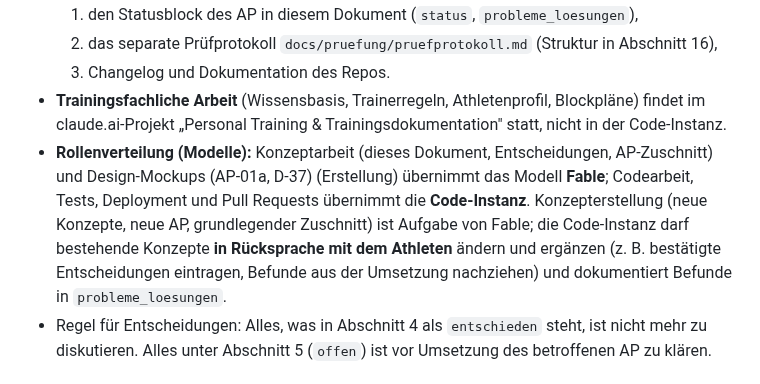
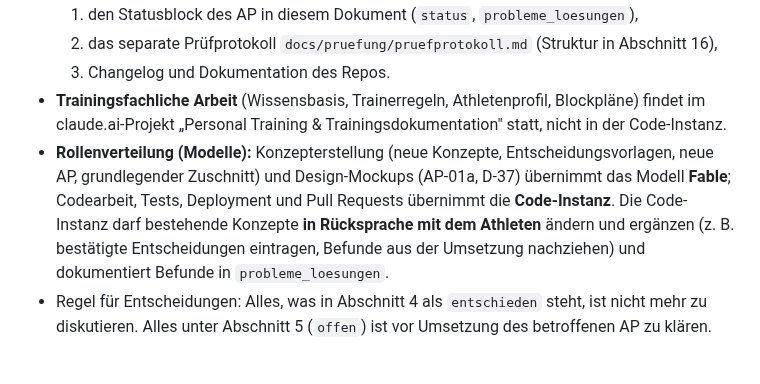
Before and after one commit to chodid/training, a Markdown page: docs/konzept/konzept-ki-personal-trainer.md, the part around the change. Drawn GitHub-style.

Commit message:
Konzept: Formulierung Rollenverteilung geglättet
Co-Authored-By: Claude Opus 5.5 <noreply@anthropic.com>
Claude-Session: https://claude.ai/code/session_0169nnmf51M2nRHPxBzbvsgc

```diff
--- a/docs/konzept/konzept-ki-personal-trainer.md
+++ b/docs/konzept/konzept-ki-personal-trainer.md
@@ -19,7 +19,7 @@ hinweis_version: Keine Versionsnummer im Konzept; Versionierung erfolgt in der U
   2. das separate Prüfprotokoll `docs/pruefung/pruefprotokoll.md` (Struktur in Abschnitt 16),
   3. Changelog und Dokumentation des Repos.
 - **Trainingsfachliche Arbeit** (Wissensbasis, Trainerregeln, Athletenprofil, Blockpläne) findet im claude.ai-Projekt „Personal Training & Trainingsdokumentation" statt, nicht in der Code-Instanz.
-- **Rollenverteilung (Modelle):** Konzeptarbeit (dieses Dokument, Entscheidungen, AP-Zuschnitt) und Design-Mockups (AP-01a, D-37) (Erstellung) übernimmt das Modell **Fable**; Codearbeit, Tests, Deployment und Pull Requests übernimmt die **Code-Instanz**. Konzepterstellung (neue Konzepte, neue AP, grundlegender Zuschnitt) ist Aufgabe von Fable; die Code-Instanz darf bestehende Konzepte **in Rücksprache mit dem Athleten** ändern und ergänzen (z. B. bestätigte Entscheidungen eintragen, Befunde aus der Umsetzung nachziehen) und dokumentiert Befunde in `probleme_loesungen`.
+- **Rollenverteilung (Modelle):** Konzepterstellung (neue Konzepte, Entscheidungsvorlagen, neue AP, grundlegender Zuschnitt) und Design-Mockups (AP-01a, D-37) übernimmt das Modell **Fable**; Codearbeit, Tests, Deployment und Pull Requests übernimmt die **Code-Instanz**. Die Code-Instanz darf bestehende Konzepte **in Rücksprache mit dem Athleten** ändern und ergänzen (z. B. bestätigte Entscheidungen eintragen, Befunde aus der Umsetzung nachziehen) und dokumentiert Befunde in `probleme_loesungen`.
 - Regel für Entscheidungen: Alles, was in Abschnitt 4 als `entschieden` steht, ist nicht mehr zu diskutieren. Alles unter Abschnitt 5 (`offen`) ist vor Umsetzung des betroffenen AP zu klären.
 
 # 1. Aufgabenstellung
```
